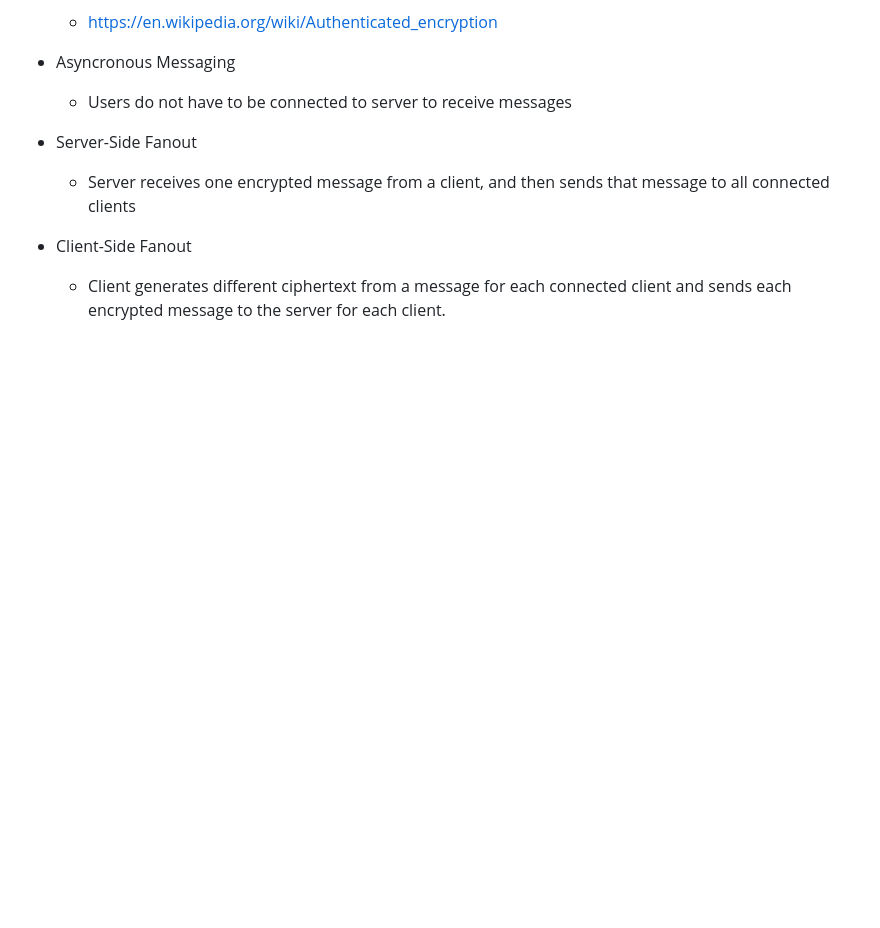
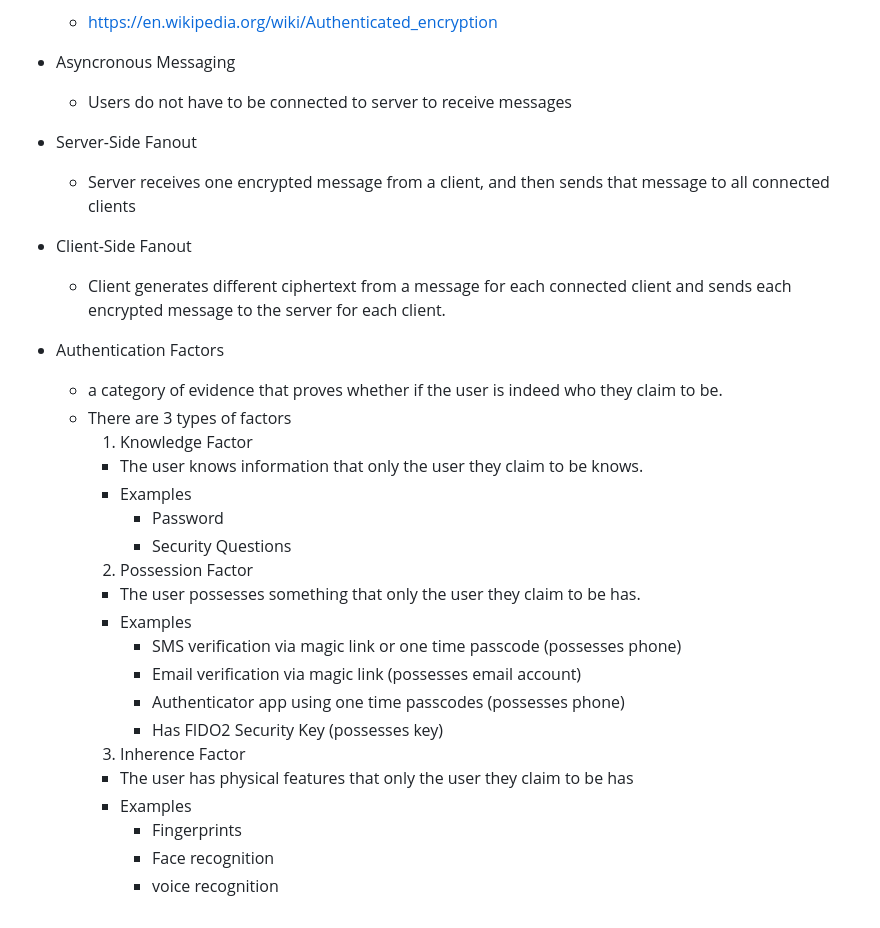
Before and after one commit to oconnor-ryan/E2E2, a Markdown page: README.md, the part around the change. Rendered like a GitHub page; blank space fills up the shorter version.

Commit message:
Updated README with research about authorization factors.

```diff
--- a/README.md
+++ b/README.md
@@ -198,3 +198,25 @@ The server serves 3 primary purposes:
 
 - Client-Side Fanout
   - Client generates different ciphertext from a message for each connected client and sends each encrypted message to the server for each client.
+
+- Authentication Factors
+  - a category of evidence that proves whether if the user is indeed who they claim to be.
+  - There are 3 types of factors
+    1. Knowledge Factor
+      - The user knows information that only the user they claim to be knows.
+      - Examples
+        - Password
+        - Security Questions
+    2. Possession Factor
+      - The user possesses something that only the user they claim to be has.
+      - Examples
+        - SMS verification via magic link or one time passcode (possesses phone)
+        - Email verification via magic link (possesses email account)
+        - Authenticator app using one time passcodes (possesses phone)
+        - Has FIDO2 Security Key (possesses key)
+    3. Inherence Factor
+      - The user has physical features that only the user they claim to be has
+      - Examples
+        - Fingerprints
+        - Face recognition
+        - voice recognition
```
